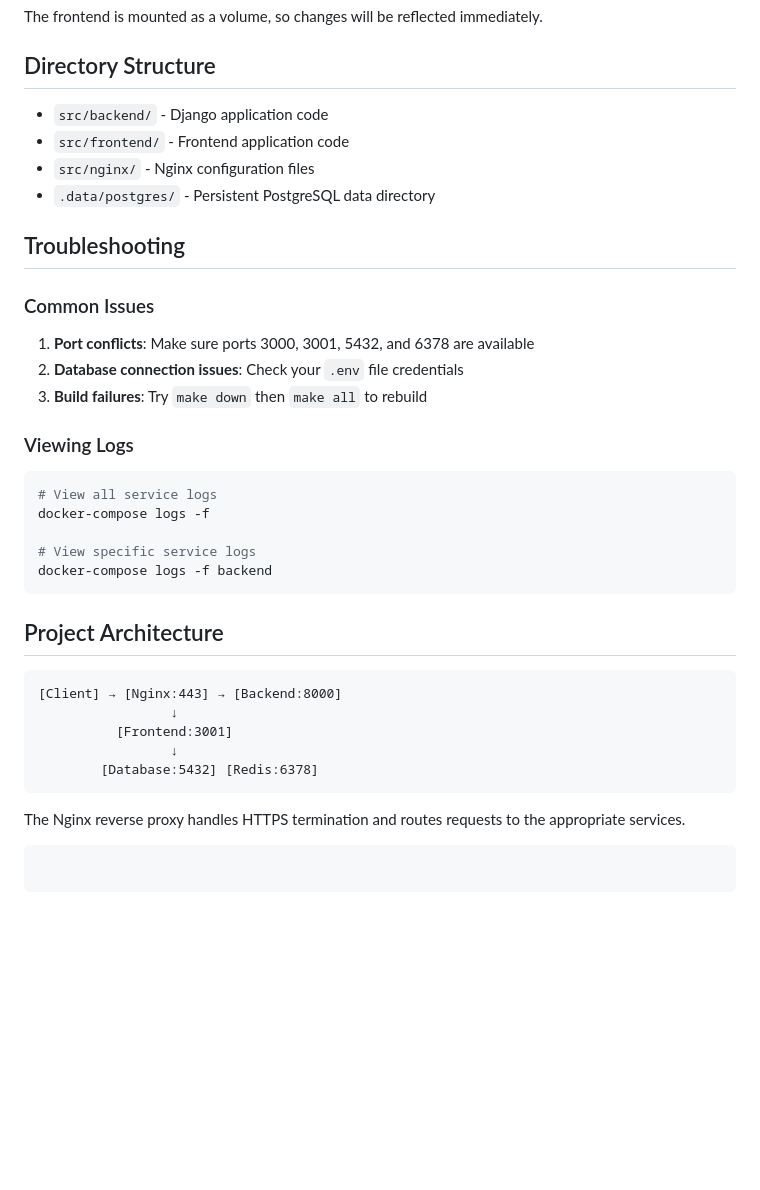
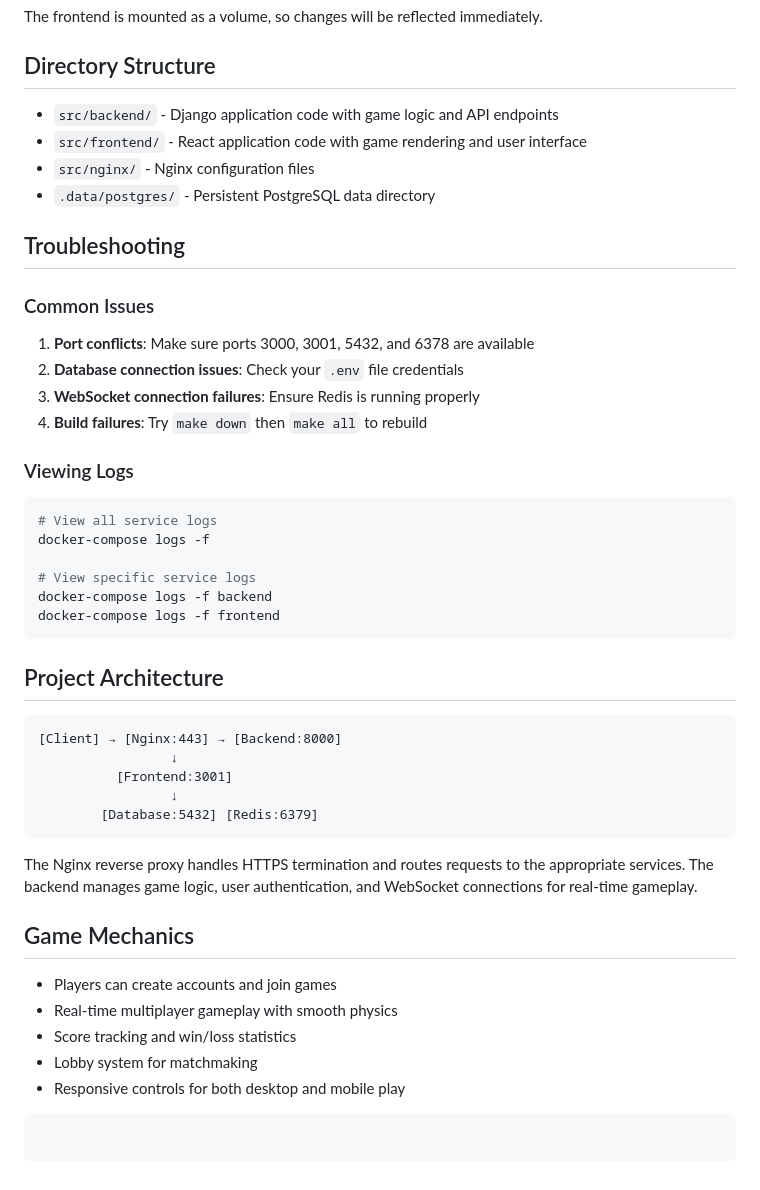
Before and after one commit to HazielCancino/Transcendance-main, a Markdown page: Readme.md, the part around the change printed below. Drawn GitHub-style; blank space fills up the shorter version.

````diff
--- a/Readme.md
+++ b/Readme.md
@@ -97,8 +115,8 @@ The frontend is mounted as a volume, so changes will be reflected immediately.
 
 ## Directory Structure
 
-- `src/backend/` - Django application code
-- `src/frontend/` - Frontend application code
+- `src/backend/` - Django application code with game logic and API endpoints
+- `src/frontend/` - React application code with game rendering and user interface
 - `src/nginx/` - Nginx configuration files
 - `.data/postgres/` - Persistent PostgreSQL data directory
 
@@ -108,7 +126,8 @@ The frontend is mounted as a volume, so changes will be reflected immediately.
 
 1. **Port conflicts**: Make sure ports 3000, 3001, 5432, and 6378 are available
 2. **Database connection issues**: Check your `.env` file credentials
-3. **Build failures**: Try `make down` then `make all` to rebuild
+3. **WebSocket connection failures**: Ensure Redis is running properly
+4. **Build failures**: Try `make down` then `make all` to rebuild
 
 ### Viewing Logs
 
@@ -118,6 +137,7 @@ docker-compose logs -f
 
 # View specific service logs
 docker-compose logs -f backend
+docker-compose logs -f frontend
 ```
 
 ## Project Architecture
@@ -127,8 +147,16 @@ docker-compose logs -f backend
                  ↓
           [Frontend:3001]
                  ↓
-        [Database:5432] [Redis:6378]
+        [Database:5432] [Redis:6379]
 ```
 
-The Nginx reverse proxy handles HTTPS termination and routes requests to the appropriate services.
+The Nginx reverse proxy handles HTTPS termination and routes requests to the appropriate services. The backend manages game logic, user authentication, and WebSocket connections for real-time gameplay.
+
+## Game Mechanics
+
+- Players can create accounts and join games
+- Real-time multiplayer gameplay with smooth physics
+- Score tracking and win/loss statistics
+- Lobby system for matchmaking
+- Responsive controls for both desktop and mobile play
 ```
````
Also changed, not shown: other parts of Readme.md (+29 -11 lines), assets/screenshots/trans1.png (added), assets/screenshots/trans3.png (added), assets/screenshots/trans4.png (added), assets/screenshots/trans5.png (added), assets/screenshots/transcendancepreview.png (added), 1 other file.
